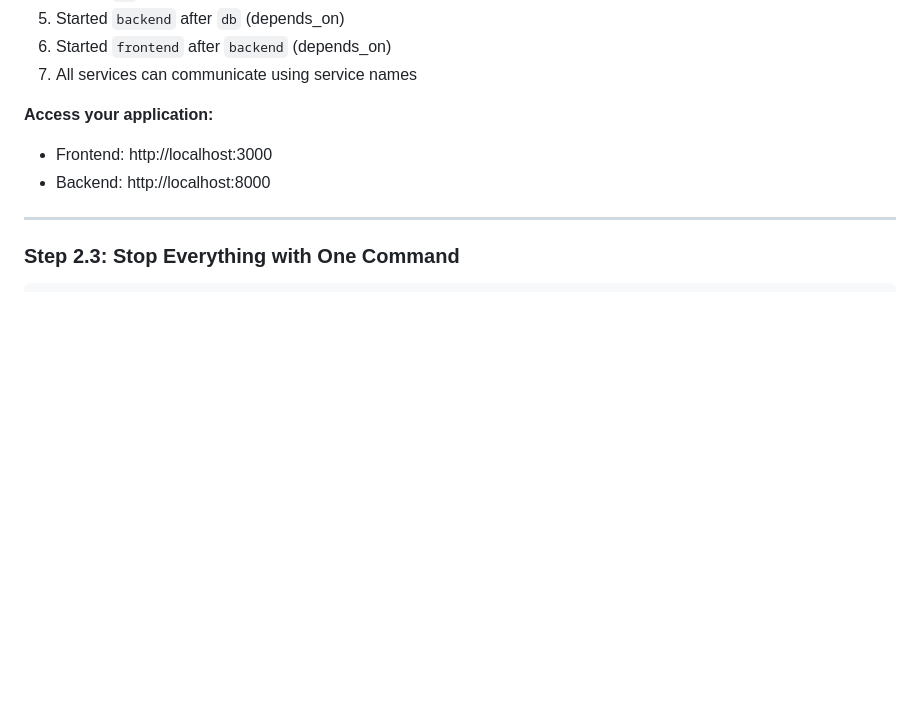
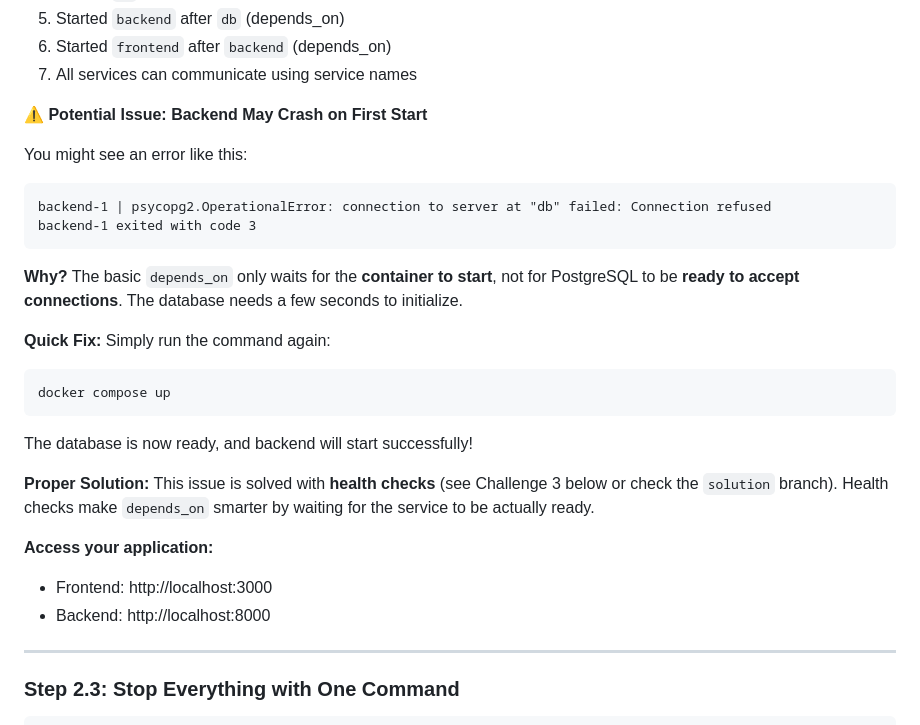
Before and after one commit to Adamo08/devops-social, a Markdown page: README.md, the part around the change. Drawn GitHub-style; blank space fills up the shorter version.

Commit message:
Add note about backend startup issue and health check solution

````diff
--- a/README.md
+++ b/README.md
@@ -456,6 +456,25 @@ docker compose up -d --build
 5. Started `backend` after `db` (depends_on)
 6. Started `frontend` after `backend` (depends_on)
 7. All services can communicate using service names
+
+**⚠️ Potential Issue: Backend May Crash on First Start**
+
+You might see an error like this:
+```
+backend-1 | psycopg2.OperationalError: connection to server at "db" failed: Connection refused
+backend-1 exited with code 3
+```
+
+**Why?** The basic `depends_on` only waits for the **container to start**, not for PostgreSQL to be **ready to accept connections**. The database needs a few seconds to initialize.
+
+**Quick Fix:** Simply run the command again:
+```bash
+docker compose up
+```
+
+The database is now ready, and backend will start successfully!
+
+**Proper Solution:** This issue is solved with **health checks** (see Challenge 3 below or check the `solution` branch). Health checks make `depends_on` smarter by waiting for the service to be actually ready.
 
 **Access your application:**
 - Frontend: http://localhost:3000
````
